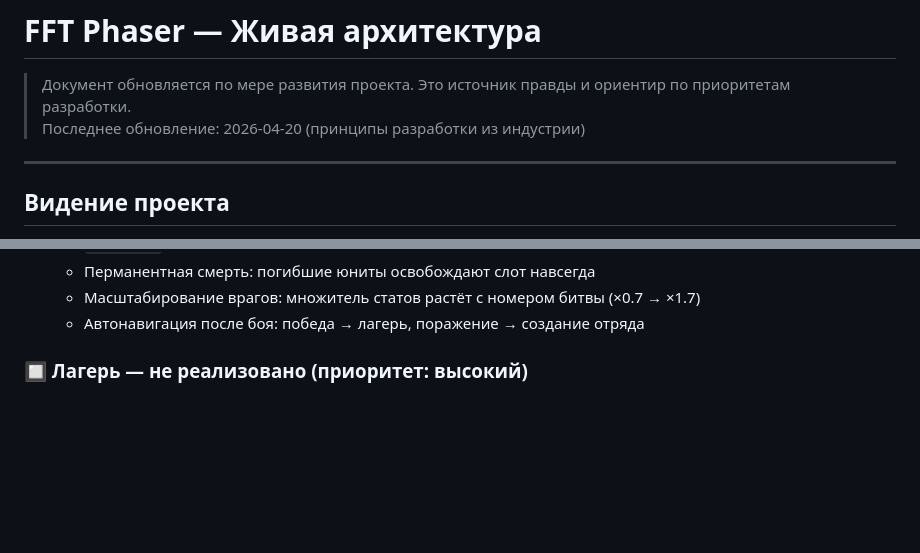
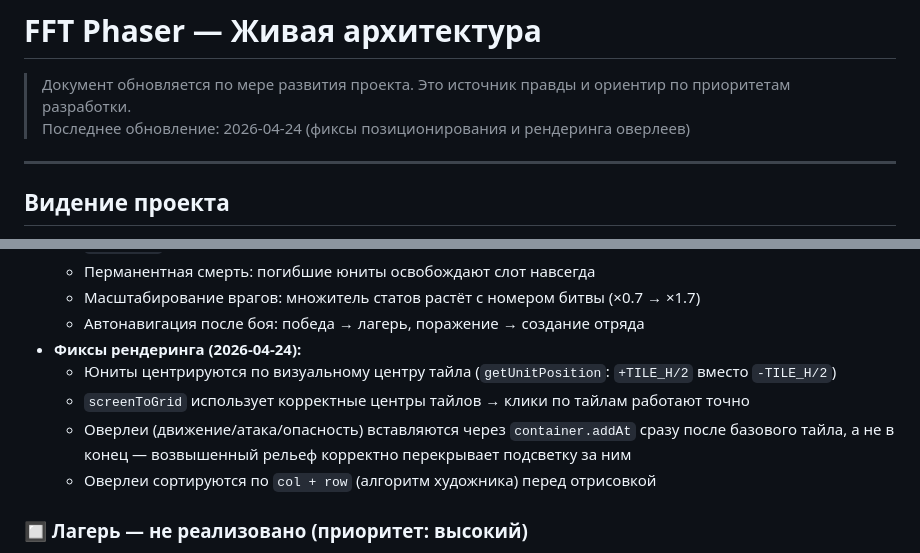
Before and after one commit to kuirsan26-lab/fft-phaser, a Markdown page: ARCHITECTURE.md, 2 parts joined by grey strips. Drawn GitHub-style; blank space fills up the shorter version.

Commit message:
docs: update living architecture with rendering fixes (2026-04-24)
Co-Authored-By: Claude Sonnet 4.6 <noreply@anthropic.com>

```diff
--- a/ARCHITECTURE.md
+++ b/ARCHITECTURE.md
@@ -1,7 +1,7 @@
 # FFT Phaser — Живая архитектура
 
 > Документ обновляется по мере развития проекта. Это источник правды и ориентир по приоритетам разработки.
-> Последнее обновление: 2026-04-20 (принципы разработки из индустрии)
+> Последнее обновление: 2026-04-24 (фиксы позиционирования и рендеринга оверлеев)
 
 ---
 
@@ -31,6 +31,11 @@
   - Перманентная смерть: погибшие юниты освобождают слот навсегда
   - Масштабирование врагов: множитель статов растёт с номером битвы (×0.7 → ×1.7)
   - Автонавигация после боя: победа → лагерь, поражение → создание отряда
+- **Фиксы рендеринга (2026-04-24):**
+  - Юниты центрируются по визуальному центру тайла (`getUnitPosition`: `+TILE_H/2` вместо `-TILE_H/2`)
+  - `screenToGrid` использует корректные центры тайлов → клики по тайлам работают точно
+  - Оверлеи (движение/атака/опасность) вставляются через `container.addAt` сразу после базового тайла, а не в конец — возвышенный рельеф корректно перекрывает подсветку за ним
+  - Оверлеи сортируются по `col + row` (алгоритм художника) перед отрисовкой
 
 ### 🔲 Лагерь — не реализовано (приоритет: высокий)
 - [ ] Прокачка персонажей (рост статов / уровни) — даёт смысл выживанию
```
